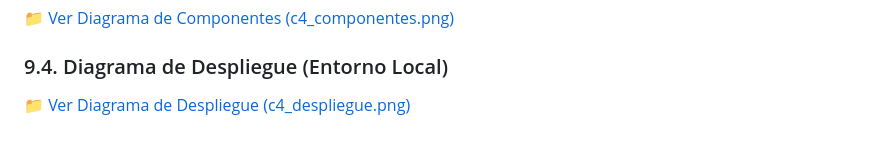
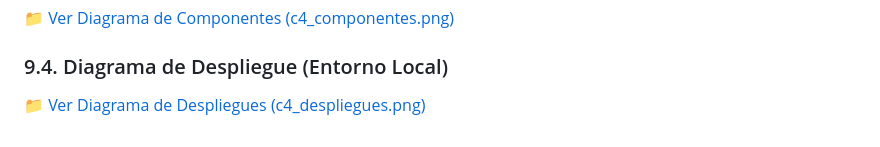
Before and after one commit to dannagarciaji-svg/PROYECTO-ARQUITECTURA, a Markdown page: docs/arquitectura.md, the part around the change. Drawn GitHub-style.

```diff
--- a/docs/arquitectura.md
+++ b/docs/arquitectura.md
@@ -112,4 +112,4 @@ Las decisiones adoptadas para guiar la evolución del código son:
 📁 [Ver Diagrama de Componentes (c4_componentes.png)](diagramas/c4_componentes.png)
 
 ### 9.4. Diagrama de Despliegue (Entorno Local)
-📁 [Ver Diagrama de Despliegue (c4_despliegue.png)](diagramas/c4_despliegue.png)
+📁 [Ver Diagrama de Despliegues (c4_despliegues.png)](diagramas/c4_despliegues.png)
```
